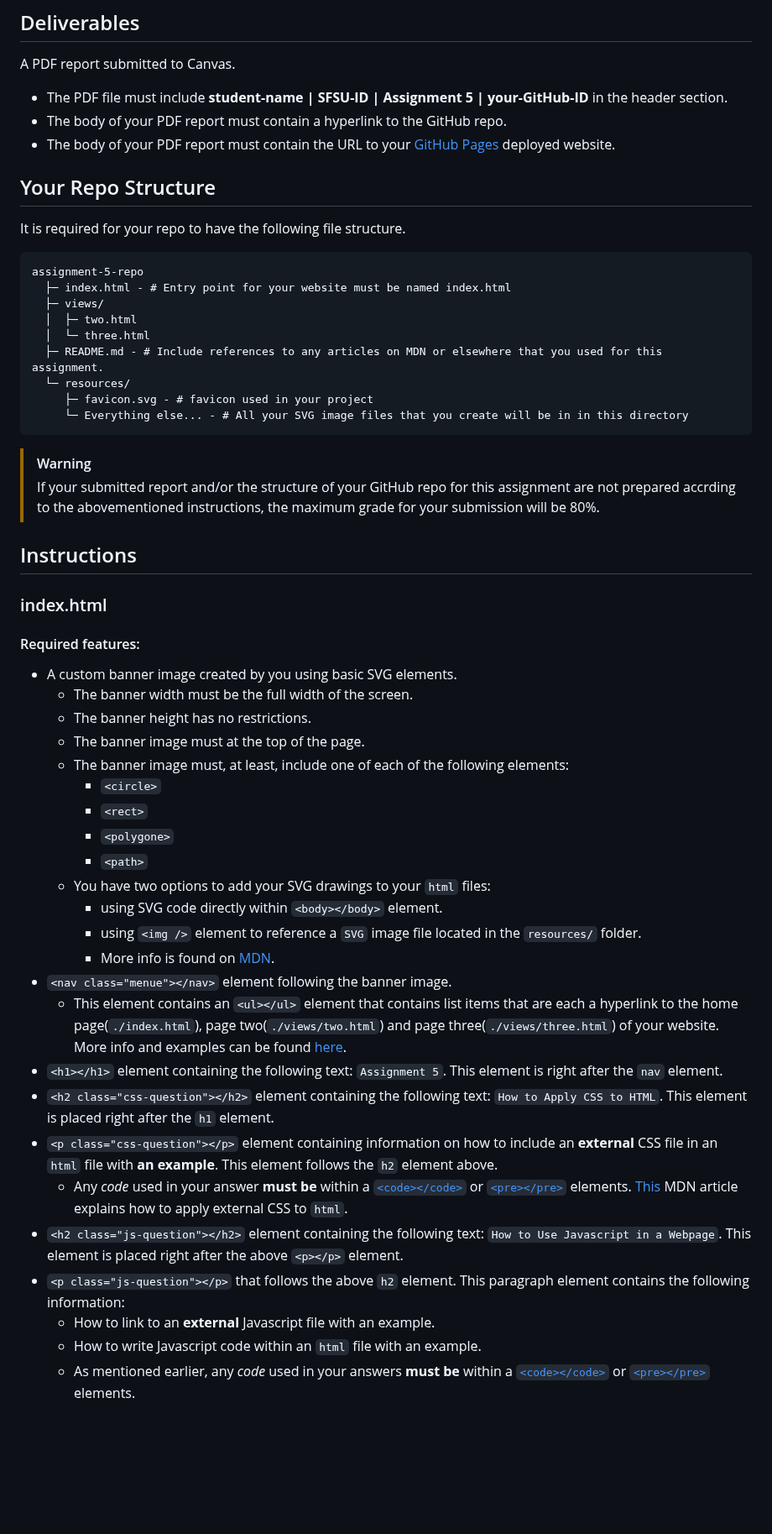
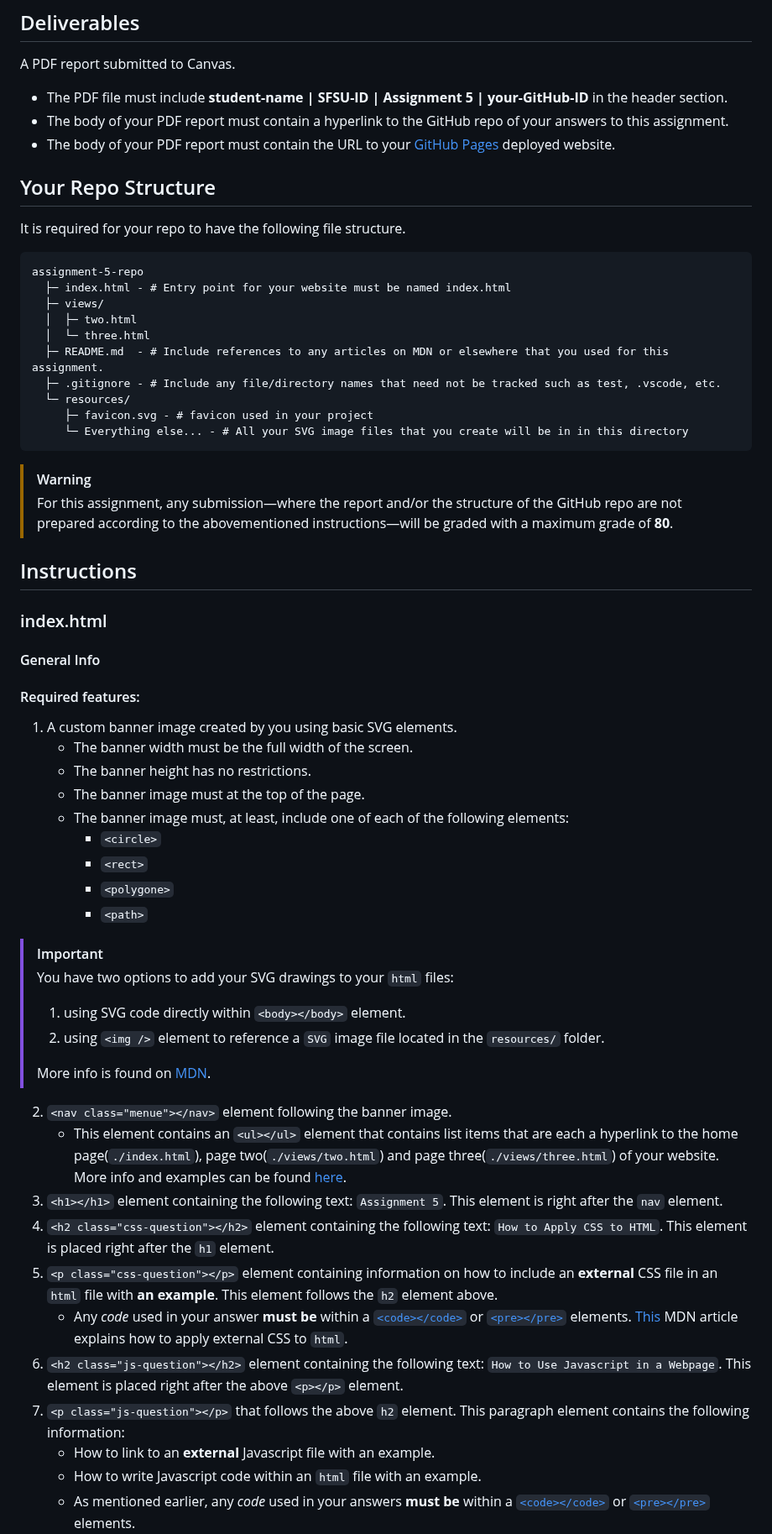
Before and after one commit to nina-mir/CSC317-assignments, a Markdown page: assignment-5/READme.md, the part around one of its changes. Shown at 84% size. Rendered like a GitHub page; blank space fills up the shorter version.

````diff
--- a/assignment-5/READme.md
+++ b/assignment-5/READme.md
@@ -3,7 +3,7 @@ Total marks: 100
 ## Deliverables
 A PDF report submitted to Canvas.
 - The PDF file must include **student-name | SFSU-ID | Assignment 5 | your-GitHub-ID** in the header section.
-- The body of your PDF report must contain a hyperlink to the GitHub repo.
+- The body of your PDF report must contain a hyperlink to the GitHub repo of your answers to this assignment.
 - The body of your PDF report must contain the URL to your [GitHub Pages](https://docs.github.com/en/pages/getting-started-with-github-pages/creating-a-github-pages-site)
 deployed website.
 ## Your Repo Structure
@@ -14,17 +14,20 @@ assignment-5-repo
   ├─ views/
   │  ├─ two.html
   │  └─ three.html
-  ├─ README.md - # Include references to any articles on MDN or elsewhere that you used for this assignment.
+  ├─ README.md  - # Include references to any articles on MDN or elsewhere that you used for this assignment.
+  ├─ .gitignore - # Include any file/directory names that need not be tracked such as test, .vscode, etc.
   └─ resources/
      ├─ favicon.svg - # favicon used in your project
      └─ Everything else... - # All your SVG image files that you create will be in in this directory
 ```
 > [!WARNING]
-> If your submitted report and/or the structure of your GitHub repo for this assignment are not prepared accrding to the abovementioned instructions, the maximum grade for your submission will be 80%.
+> For this assignment, any submission&mdash;where the report and/or the structure of the GitHub repo are not prepared according to the abovementioned instructions&mdash;will be graded with a maximum grade of **80**.
 ## Instructions
 ### index.html
+#### General Info
+
 #### Required features:
-- A custom banner image created by you using basic SVG elements.
+1. A custom banner image created by you using basic SVG elements.
     - The banner width must be the full width of the screen.
     - The banner height has no restrictions.
     - The banner image must at the top of the page.
@@ -33,18 +36,20 @@ assignment-5-repo
         - ```<rect>```
         - ```<polygone>```
         - ```<path>```
-  - You have two options to add your SVG drawings to your ```html``` files:
-      -  using SVG code directly within ```<body></body>``` element.
-      -  using ```<img />``` element to reference a ```SVG``` image file located in the ```resources/``` folder.
-      -  More info is found on [MDN](https://developer.mozilla.org/en-US/docs/Learn/HTML/Multimedia_and_embedding/Adding_vector_graphics_to_the_Web).
--  ```<nav class="menue"></nav>``` element following the banner image.
+> [!IMPORTANT]
+> You have two options to add your SVG drawings to your ```html``` files:
+> 1.  using SVG code directly within ```<body></body>``` element.
+> 2.  using ```<img />``` element to reference a ```SVG``` image file located in the ```resources/``` folder.
+>
+> More info is found on [MDN](https://developer.mozilla.org/en-US/docs/Learn/HTML/Multimedia_and_embedding/Adding_vector_graphics_to_the_Web).
+2.  ```<nav class="menue"></nav>``` element following the banner image.
     -  This element contains an ```<ul></ul>``` element that contains list items that are each a hyperlink to the home page(```./index.html```), page two(```./views/two.html```) and page three(```./views/three.html```) of your website. More info and examples can be found [here](https://developer.mozilla.org/en-US/play).
--  ```<h1></h1>``` element containing the following text: `Assignment 5`. This element is right after the ```nav``` element.
--  ```<h2 class="css-question"></h2>``` element containing the following text: `How to Apply CSS to HTML`. This element is placed right after the ```h1``` element.
--  ```<p class="css-question"></p>``` element containing information on how to include an **external** CSS file in an ```html``` file with **an example**. This element follows the ```h2``` element above.
+3.  ```<h1></h1>``` element containing the following text: `Assignment 5`. This element is right after the ```nav``` element.
+4.  ```<h2 class="css-question"></h2>``` element containing the following text: `How to Apply CSS to HTML`. This element is placed right after the ```h1``` element.
+5.  ```<p class="css-question"></p>``` element containing information on how to include an **external** CSS file in an ```html``` file with **an example**. This element follows the ```h2``` element above.
     -  Any _code_ used in your answer **must be** within a [```<code></code>```](https://developer.mozilla.org/en-US/docs/Web/HTML/Element/code) or [```<pre></pre>```](https://developer.mozilla.org/en-US/docs/Web/HTML/Element/pre) elements. [This](https://developer.mozilla.org/en-US/docs/Learn/CSS/First_steps/How_CSS_is_structured) MDN article explains how to apply external CSS to ```html```.
-- ```<h2 class="js-question"></h2>``` element containing the following text: `How to Use Javascript in a Webpage`. This element is placed right after the above ```<p></p>``` element.
-- ```<p class="js-question"></p>``` that follows the above ```h2``` element. This paragraph element contains the following information:
+6. ```<h2 class="js-question"></h2>``` element containing the following text: `How to Use Javascript in a Webpage`. This element is placed right after the above ```<p></p>``` element.
+7. ```<p class="js-question"></p>``` that follows the above ```h2``` element. This paragraph element contains the following information:
     - How to link to an **external** Javascript file with an example.
     - How to write Javascript code within an ```html``` file with an example.
     - As mentioned earlier, any _code_ used in your answers **must be** within a [```<code></code>```](https://developer.mozilla.org/en-US/docs/Web/HTML/Element/code) or [```<pre></pre>```](https://developer.mozilla.org/en-US/docs/Web/HTML/Element/pre) elements.
````
Also changed, not shown: other parts of assignment-5/READme.md (+37 -11 lines).
